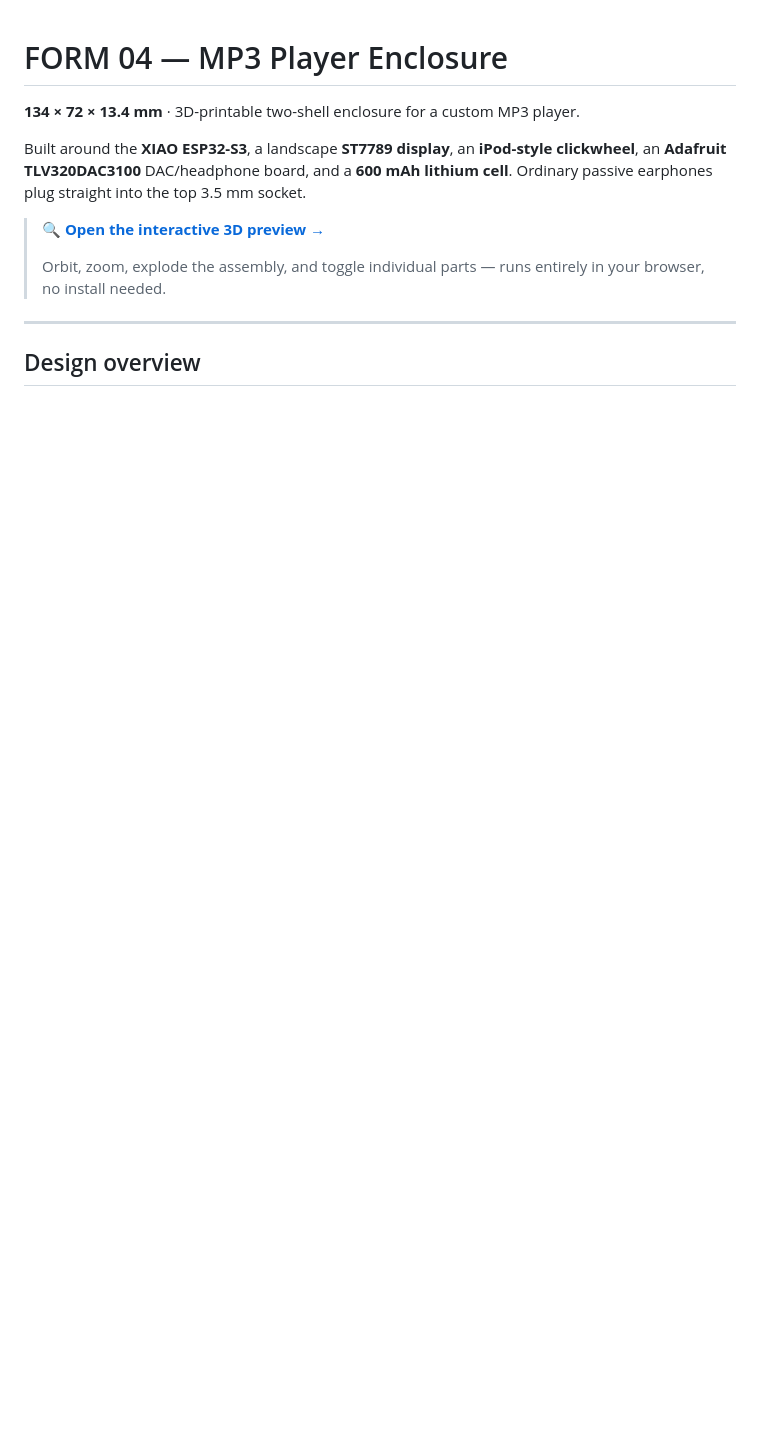
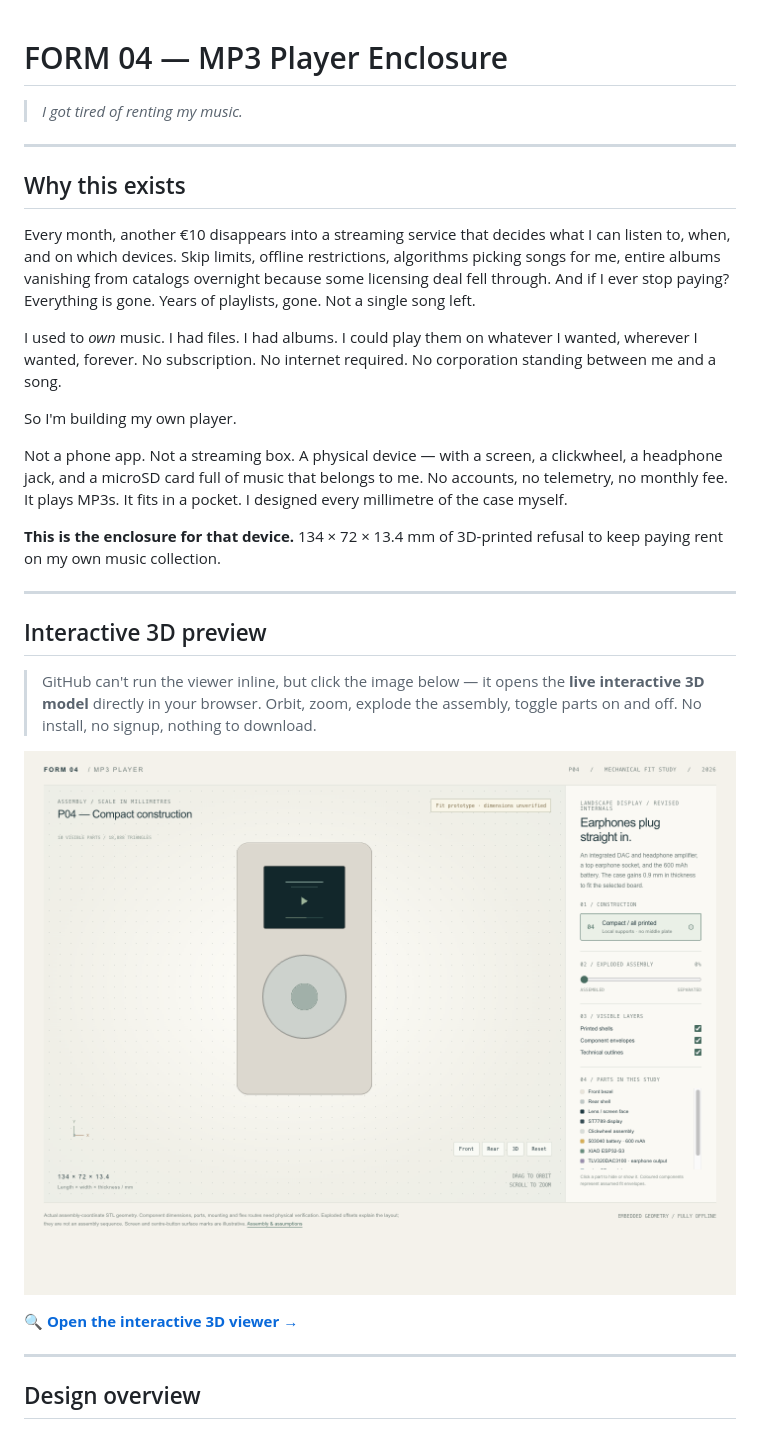
Before and after one commit to tunasafa/mp3-player-enclosure, a Markdown page: README.md, the part around the change. Drawn GitHub-style; blank space fills up the shorter version.

Commit message:
Add manifesto and clickable 3D preview hero image to README

```diff
--- a/README.md
+++ b/README.md
@@ -1,12 +1,30 @@
 # FORM 04 — MP3 Player Enclosure
 
-**134 × 72 × 13.4 mm** · 3D-printable two-shell enclosure for a custom MP3 player.
+> *I got tired of renting my music.*
 
-Built around the **XIAO ESP32-S3**, a landscape **ST7789 display**, an **iPod-style clickwheel**, an **Adafruit TLV320DAC3100** DAC/headphone board, and a **600 mAh lithium cell**. Ordinary passive earphones plug straight into the top 3.5 mm socket.
+---
 
-> **[🔍 Open the interactive 3D preview →](https://tunasafa.github.io/mp3-player-enclosure/revision_04/preview.html)**
->
-> Orbit, zoom, explode the assembly, and toggle individual parts — runs entirely in your browser, no install needed.
+## Why this exists
+
+Every month, another €10 disappears into a streaming service that decides what I can listen to, when, and on which devices. Skip limits, offline restrictions, algorithms picking songs for me, entire albums vanishing from catalogs overnight because some licensing deal fell through. And if I ever stop paying? Everything is gone. Years of playlists, gone. Not a single song left.
+
+I used to *own* music. I had files. I had albums. I could play them on whatever I wanted, wherever I wanted, forever. No subscription. No internet required. No corporation standing between me and a song.
+
+So I'm building my own player.
+
+Not a phone app. Not a streaming box. A physical device — with a screen, a clickwheel, a headphone jack, and a microSD card full of music that belongs to me. No accounts, no telemetry, no monthly fee. It plays MP3s. It fits in a pocket. I designed every millimetre of the case myself.
+
+**This is the enclosure for that device.** 134 × 72 × 13.4 mm of 3D-printed refusal to keep paying rent on my own music collection.
+
+---
+
+## Interactive 3D preview
+
+> GitHub can't run the viewer inline, but click the image below — it opens the **live interactive 3D model** directly in your browser. Orbit, zoom, explode the assembly, toggle parts on and off. No install, no signup, nothing to download.
+
+[![Interactive 3D preview of the MP3 player enclosure](revision_04/preview_check.png)](https://tunasafa.github.io/mp3-player-enclosure/revision_04/preview.html)
+
+**[🔍 Open the interactive 3D viewer →](https://tunasafa.github.io/mp3-player-enclosure/revision_04/preview.html)**
 
 ---
 
```
